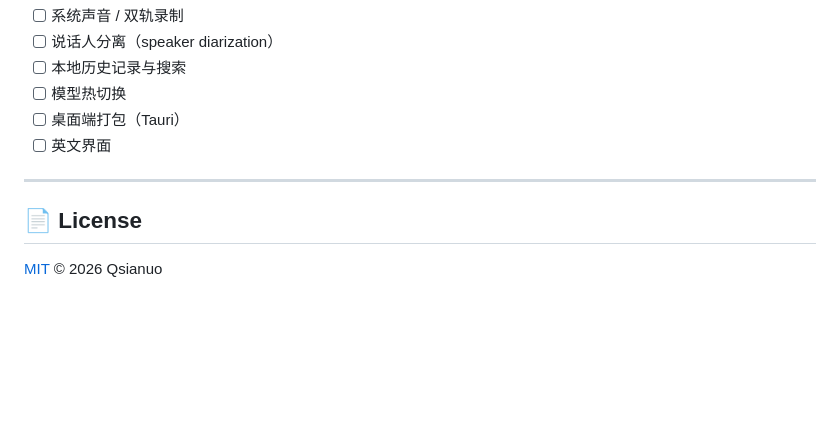
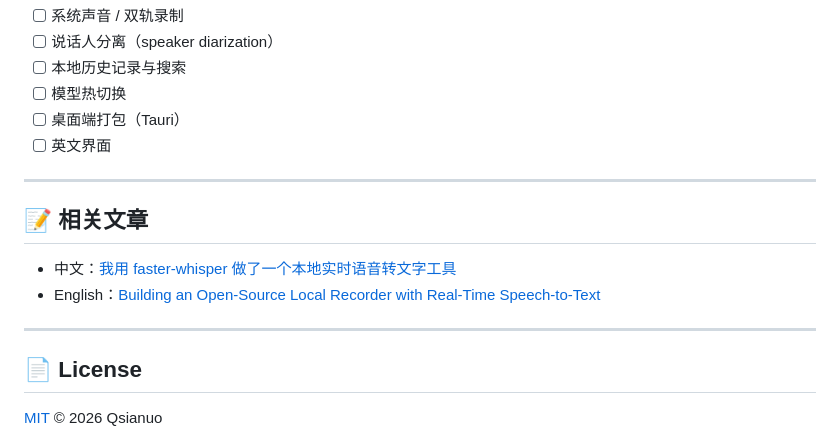
Before and after one commit to Qsianuo/echonote, a Markdown page: README.md, the part around the change. Rendered like a GitHub page; blank space fills up the shorter version.

Commit message:
docs: add Chinese and English project articles

```diff
--- a/README.md
+++ b/README.md
@@ -236,6 +236,13 @@ echonote/
 
 ---
 
+## 📝 相关文章
+
+- 中文：[我用 faster-whisper 做了一个本地实时语音转文字工具](docs/articles/juejin.md)
+- English：[Building an Open-Source Local Recorder with Real-Time Speech-to-Text](docs/articles/devto.md)
+
+---
+
 ## 📄 License
 
 [MIT](LICENSE) © 2026 Qsianuo
```
Also changed, not shown: docs/articles/devto.md (added, +295 -0 lines), docs/articles/juejin.md (added, +333 -0 lines).
